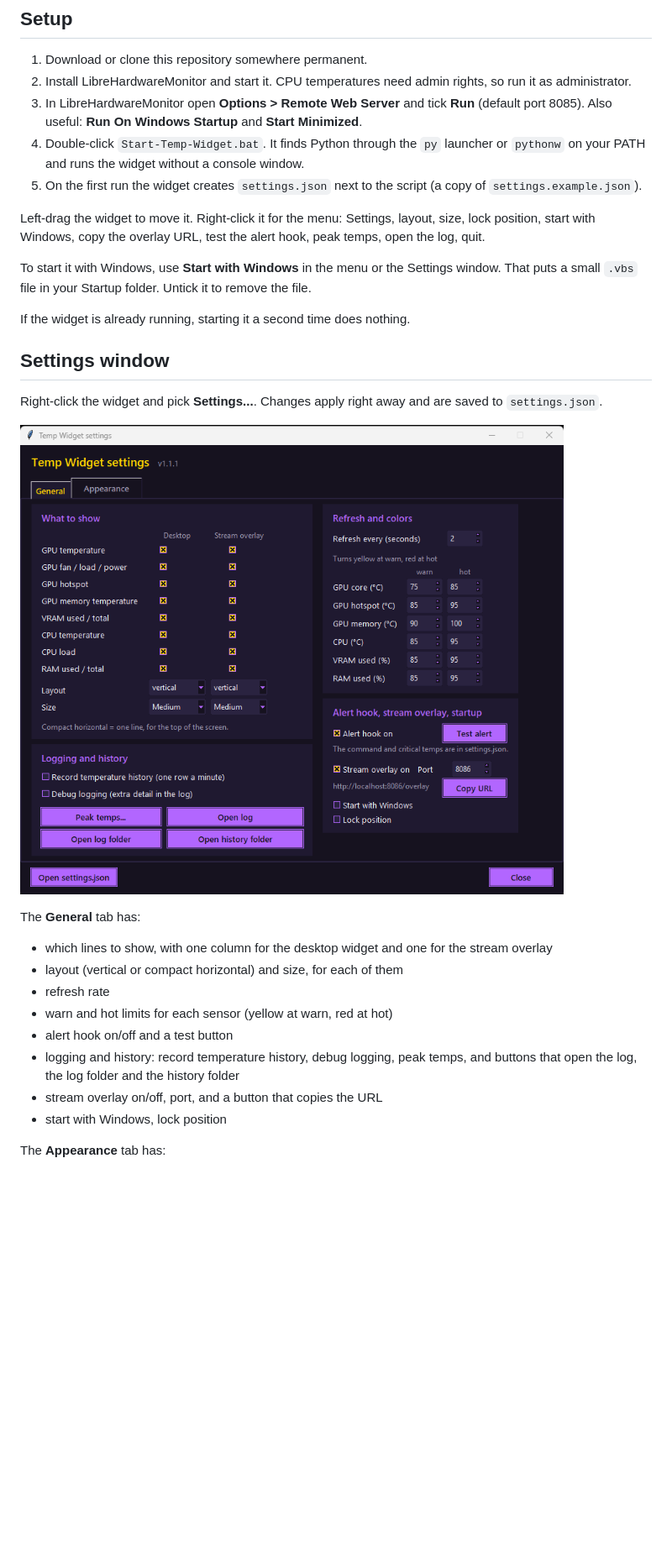
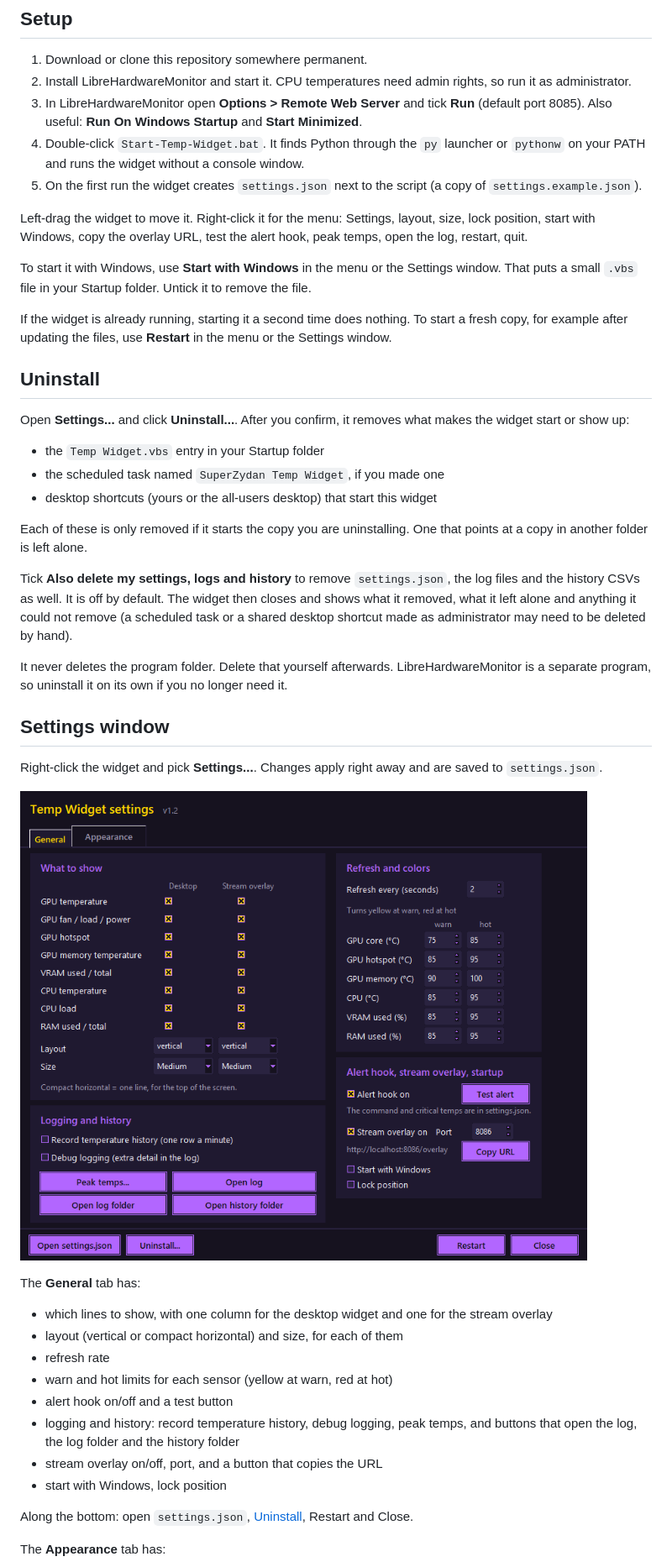
Before and after one commit to SuperZydan/SuperZydan-Temp-Widget, a Markdown page: README.md, the part around one of its changes. Shown at 84% size. GitHub-like rendering; pictures changed too: screenshots/settings-general.png; blank space fills up the shorter version.

```diff
--- a/README.md
+++ b/README.md
@@ -39,11 +41,25 @@ Without LibreHardwareMonitor the widget still shows GPU temperature, fan, load,
 4. Double-click `Start-Temp-Widget.bat`. It finds Python through the `py` launcher or `pythonw` on your PATH and runs the widget without a console window.
 5. On the first run the widget creates `settings.json` next to the script (a copy of `settings.example.json`).
 
-Left-drag the widget to move it. Right-click it for the menu: Settings, layout, size, lock position, start with Windows, copy the overlay URL, test the alert hook, peak temps, open the log, quit.
+Left-drag the widget to move it. Right-click it for the menu: Settings, layout, size, lock position, start with Windows, copy the overlay URL, test the alert hook, peak temps, open the log, restart, quit.
 
 To start it with Windows, use **Start with Windows** in the menu or the Settings window. That puts a small `.vbs` file in your Startup folder. Untick it to remove the file.
 
-If the widget is already running, starting it a second time does nothing.
+If the widget is already running, starting it a second time does nothing. To start a fresh copy, for example after updating the files, use **Restart** in the menu or the Settings window.
+
+## Uninstall
+
+Open **Settings...** and click **Uninstall...**. After you confirm, it removes what makes the widget start or show up:
+
+- the `Temp Widget.vbs` entry in your Startup folder
+- the scheduled task named `SuperZydan Temp Widget`, if you made one
+- desktop shortcuts (yours or the all-users desktop) that start this widget
+
+Each of these is only removed if it starts the copy you are uninstalling. One that points at a copy in another folder is left alone.
+
+Tick **Also delete my settings, logs and history** to remove `settings.json`, the log files and the history CSVs as well. It is off by default. The widget then closes and shows what it removed, what it left alone and anything it could not remove (a scheduled task or a shared desktop shortcut made as administrator may need to be deleted by hand).
+
+It never deletes the program folder. Delete that yourself afterwards. LibreHardwareMonitor is a separate program, so uninstall it on its own if you no longer need it.
 
 ## Settings window
 
@@ -62,6 +78,8 @@ The **General** tab has:
 - stream overlay on/off, port, and a button that copies the URL
 - start with Windows, lock position
 
+Along the bottom: open `settings.json`, [Uninstall](#uninstall), Restart and Close.
+
 The **Appearance** tab has:
 
 ![Appearance settings](screenshots/settings-appearance.png)
```
Also changed, not shown: other parts of README.md (+7 -4 lines), screenshots/settings-appearance.png, 1 other file.
